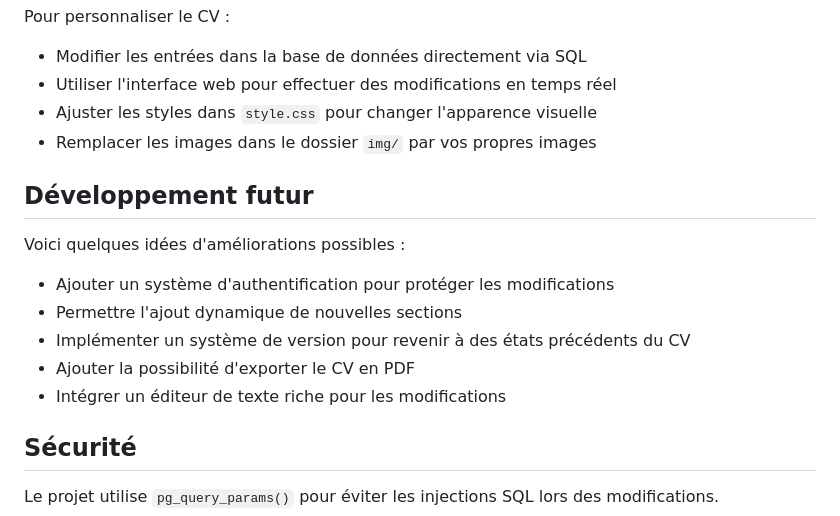
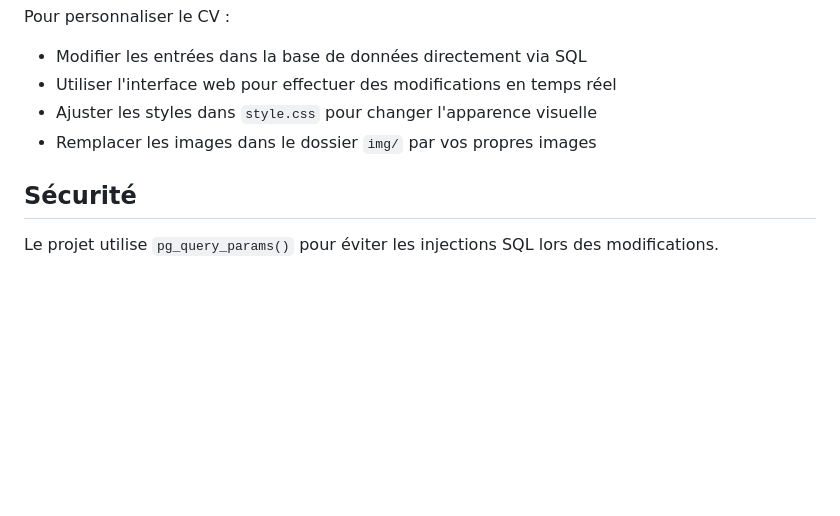
Before and after one commit to DaSilvaThomas/php-CV, a Markdown page: readme.md, the part around the change. GitHub-like rendering; blank space fills up the shorter version.

```diff
--- a/readme.md
+++ b/readme.md
@@ -68,15 +68,6 @@ Pour personnaliser le CV :
 - Ajuster les styles dans `style.css` pour changer l'apparence visuelle
 - Remplacer les images dans le dossier `img/` par vos propres images
 
-## Développement futur
-
-Voici quelques idées d'améliorations possibles :
-- Ajouter un système d'authentification pour protéger les modifications
-- Permettre l'ajout dynamique de nouvelles sections
-- Implémenter un système de version pour revenir à des états précédents du CV
-- Ajouter la possibilité d'exporter le CV en PDF
-- Intégrer un éditeur de texte riche pour les modifications
-
 ## Sécurité
 
 Le projet utilise `pg_query_params()` pour éviter les injections SQL lors des modifications.
```
